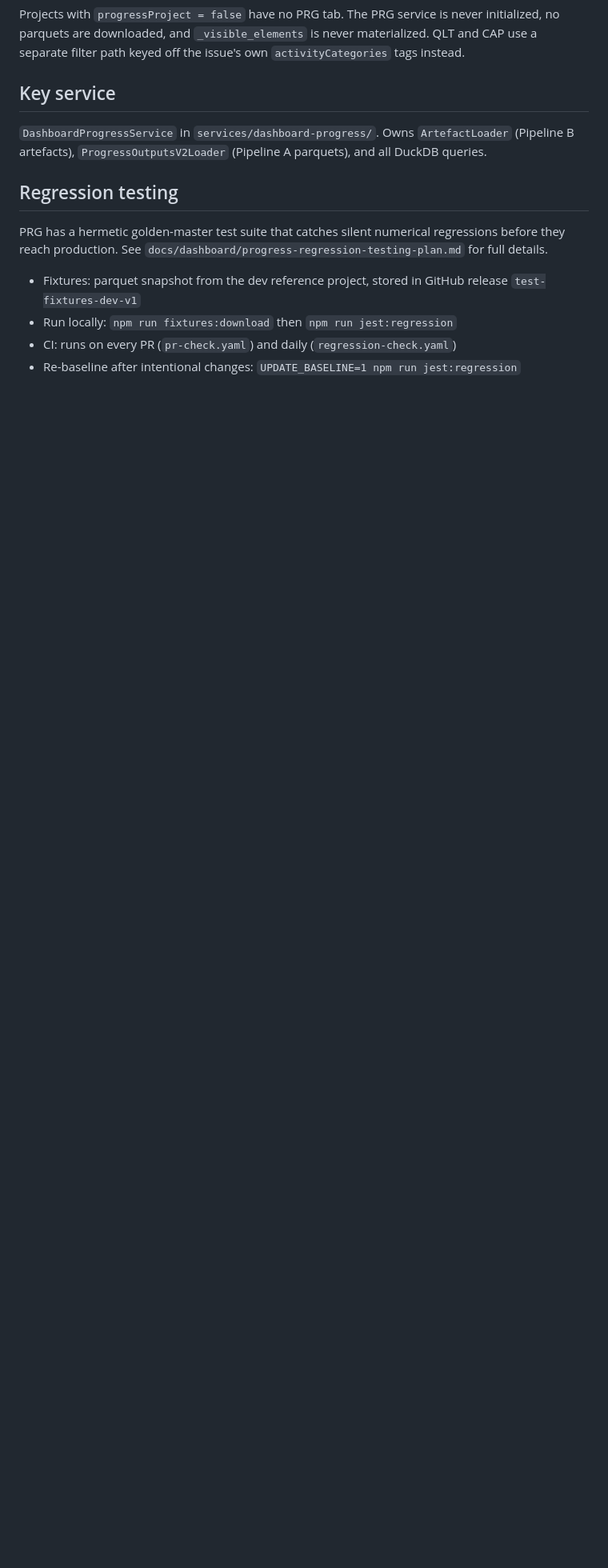
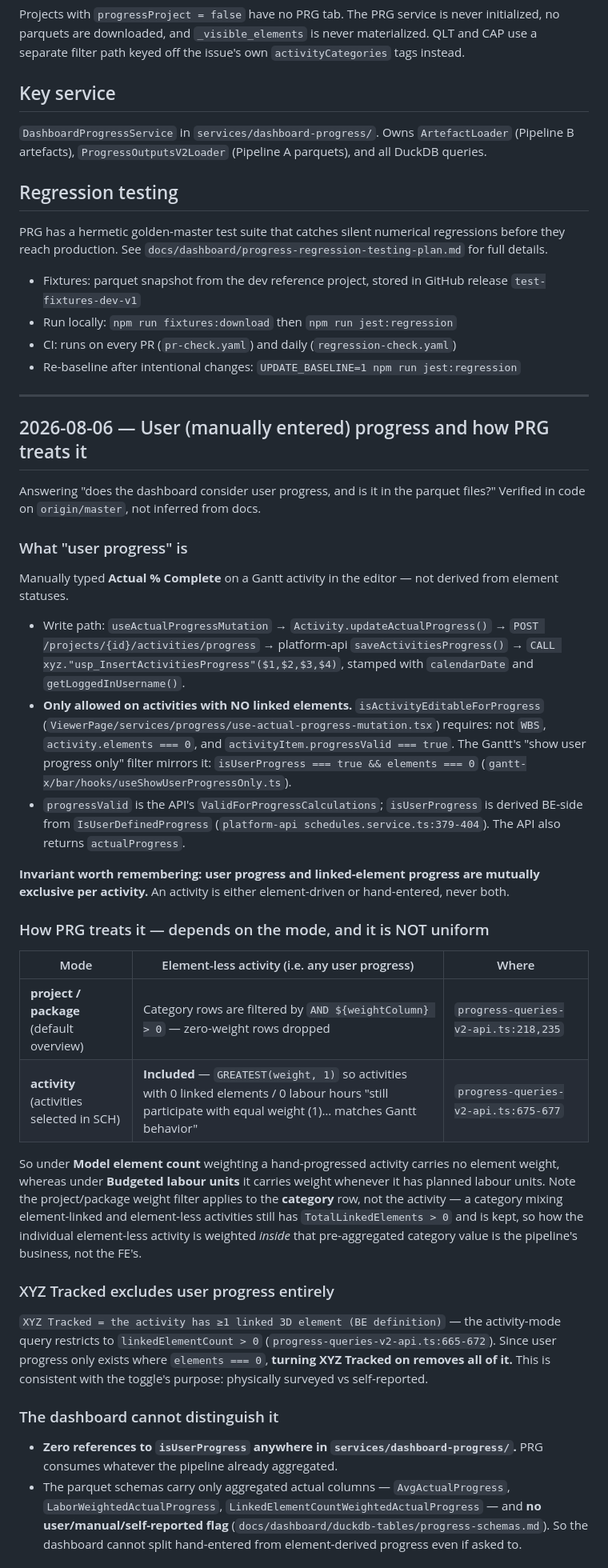
Before and after one commit to ilia-kuzmin-xyz/xyz-platform-context, a Markdown page: dashboard/progress-tab.md, the part around one of its changes. Shown at 80% size. Rendered like a GitHub page; blank space fills up the shorter version.

Commit message:
Dashboard PRG: document how user (manually entered) progress is treated
Answers a recurring question (raised by Pietro 2026-08-06) that the dashboard
docs did not cover. Verified against origin/master rather than inferred.

Key findings: user progress is manually typed Actual % Complete, only permitted
on activities with zero linked elements, so user progress and element-derived
progress are mutually exclusive per activity. PRG treats it non-uniformly -
project/package mode filters zero-weight rows (weightColumn > 0) while activity
mode deliberately floors weight at 1 so element-less activities still count. The
XYZ Tracked toggle excludes it entirely, since XYZ-tracked is defined BE-side as
having at least one linked element.

Also records that the dashboard has zero references to isUserProgress and the
parquets carry no user/manual flag, so it cannot distinguish the two sources -
and flags clearly that whether the parquet-building pipeline folds ActivityProgress
into the actual columns is NOT answerable from these four repos and needs the data
team to confirm.

```diff
--- a/dashboard/progress-tab.md
+++ b/dashboard/progress-tab.md
@@ -93,3 +93,62 @@ PRG has a hermetic golden-master test suite that catches silent numerical regres
 - Run locally: `npm run fixtures:download` then `npm run jest:regression`
 - CI: runs on every PR (`pr-check.yaml`) and daily (`regression-check.yaml`)
 - Re-baseline after intentional changes: `UPDATE_BASELINE=1 npm run jest:regression`
+
+---
+
+## 2026-08-06 — User (manually entered) progress and how PRG treats it
+
+Answering "does the dashboard consider user progress, and is it in the parquet files?" Verified in
+code on `origin/master`, not inferred from docs.
+
+### What "user progress" is
+
+Manually typed **Actual % Complete** on a Gantt activity in the editor — not derived from element
+statuses.
+
+- Write path: `useActualProgressMutation` → `Activity.updateActualProgress()` →
+  `POST /projects/{id}/activities/progress` → platform-api `saveActivitiesProgress()` →
+  `CALL xyz."usp_InsertActivitiesProgress"($1,$2,$3,$4)`, stamped with `calendarDate` and
+  `getLoggedInUsername()`.
+- **Only allowed on activities with NO linked elements.** `isActivityEditableForProgress`
+  (`ViewerPage/services/progress/use-actual-progress-mutation.tsx`) requires: not `WBS`,
+  `activity.elements === 0`, and `activityItem.progressValid === true`. The Gantt's
+  "show user progress only" filter mirrors it: `isUserProgress === true && elements === 0`
+  (`gantt-x/bar/hooks/useShowUserProgressOnly.ts`).
+- `progressValid` is the API's `ValidForProgressCalculations`; `isUserProgress` is derived BE-side
+  from `IsUserDefinedProgress` (`platform-api schedules.service.ts:379-404`). The API also returns
+  `actualProgress`.
+
+**Invariant worth remembering: user progress and linked-element progress are mutually exclusive per
+activity.** An activity is either element-driven or hand-entered, never both.
+
+### How PRG treats it — depends on the mode, and it is NOT uniform
+
+| Mode | Element-less activity (i.e. any user progress) | Where |
+|---|---|---|
+| **project / package** (default overview) | Category rows are filtered by `AND ${weightColumn} > 0` — zero-weight rows dropped | `progress-queries-v2-api.ts:218,235` |
+| **activity** (activities selected in SCH) | **Included** — `GREATEST(weight, 1)` so activities with 0 linked elements / 0 labour hours "still participate with equal weight (1)… matches Gantt behavior" | `progress-queries-v2-api.ts:675-677` |
+
+So under **Model element count** weighting a hand-progressed activity carries no element weight,
+whereas under **Budgeted labour units** it carries weight whenever it has planned labour units.
+Note the project/package weight filter applies to the **category** row, not the activity — a category
+mixing element-linked and element-less activities still has `TotalLinkedElements > 0` and is kept, so
+how the individual element-less activity is weighted *inside* that pre-aggregated category value is
+the pipeline's business, not the FE's.
+
+### XYZ Tracked excludes user progress entirely
+
+`XYZ Tracked = the activity has ≥1 linked 3D element (BE definition)` — the activity-mode query
+restricts to `linkedElementCount > 0` (`progress-queries-v2-api.ts:665-672`). Since user progress only
+exists where `elements === 0`, **turning XYZ Tracked on removes all of it.** This is consistent with
+the toggle's purpose: physically surveyed vs self-reported.
+
+### The dashboard cannot distinguish it
+
+- **Zero references to `isUserProgress` anywhere in `services/dashboard-progress/`.** PRG consumes
+  whatever the pipeline already aggregated.
+- The parquet schemas carry only aggregated actual columns — `AvgActualProgress`,
+  `LaborWeightedActualProgress`, `LinkedElementCountWeightedActualProgress` — and **no
+  user/manual/self-reported flag** (`docs/dashboard/duckdb-tables/progress-schemas.md`). So the
+  dashboard cannot split hand-entered from element-derived progress even if asked to.
+
```
Also changed, not shown: other parts of dashboard/progress-tab.md (+12 -0 lines).
